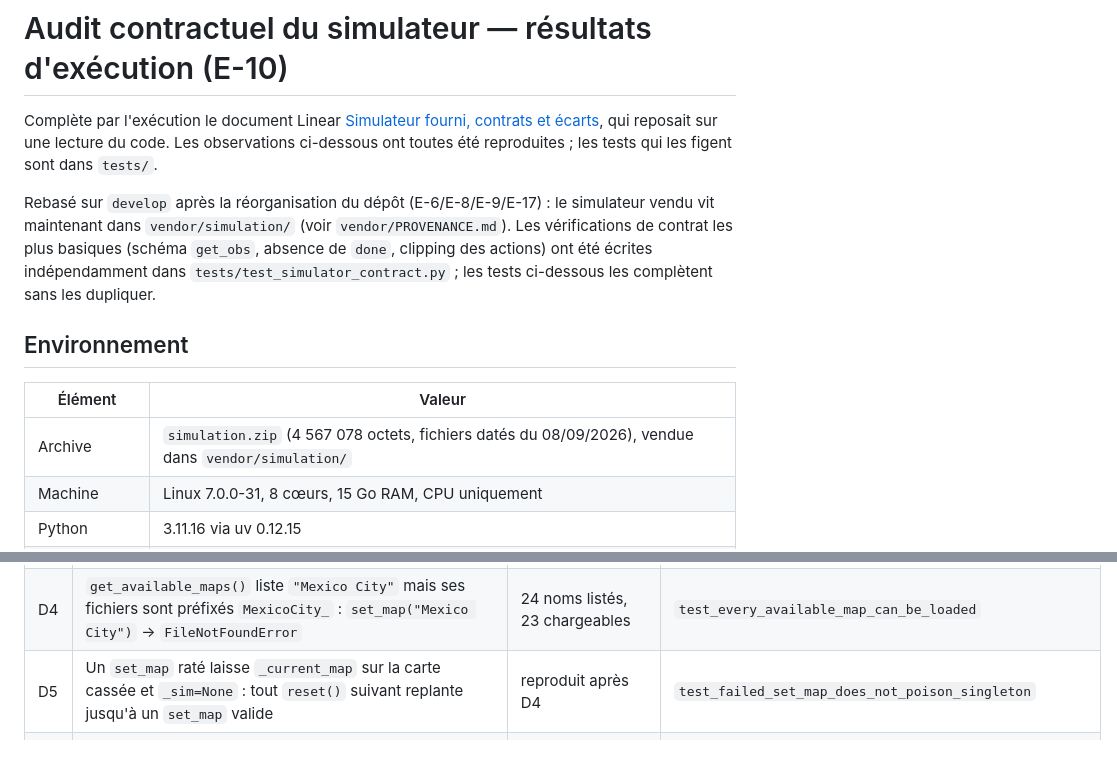
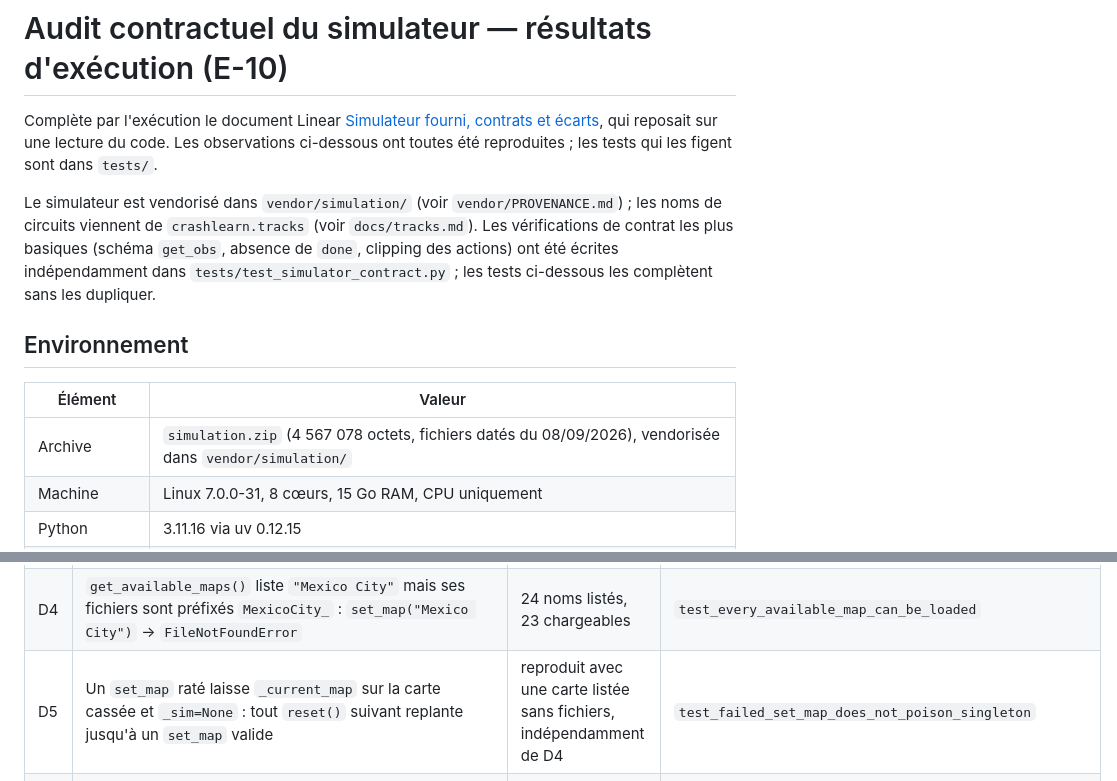
Before and after one commit to leo-mathurin/crashlearn, a Markdown page: docs/audit_simulateur.md, 2 parts joined by grey strips. Rendered like a GitHub page; blank space fills up the shorter version.

Commit message:
docs: fix vendoring wording and drop rebase history from the E-10 audit

```diff
--- a/docs/audit_simulateur.md
+++ b/docs/audit_simulateur.md
@@ -2,13 +2,13 @@
 
 Complète par l'exécution le document Linear [Simulateur fourni, contrats et écarts](https://linear.app/e-hamilton/document/simulateur-fourni-contrats-et-ecarts-de44f3cb7d5d), qui reposait sur une lecture du code. Les observations ci-dessous ont toutes été reproduites ; les tests qui les figent sont dans `tests/`.
 
-Rebasé sur `develop` après la réorganisation du dépôt (E-6/E-8/E-9/E-17) : le simulateur vendu vit maintenant dans `vendor/simulation/` (voir `vendor/PROVENANCE.md`). Les vérifications de contrat les plus basiques (schéma `get_obs`, absence de `done`, clipping des actions) ont été écrites indépendamment dans `tests/test_simulator_contract.py` ; les tests ci-dessous les complètent sans les dupliquer.
+Le simulateur est vendorisé dans `vendor/simulation/` (voir `vendor/PROVENANCE.md`) ; les noms de circuits viennent de `crashlearn.tracks` (voir `docs/tracks.md`). Les vérifications de contrat les plus basiques (schéma `get_obs`, absence de `done`, clipping des actions) ont été écrites indépendamment dans `tests/test_simulator_contract.py` ; les tests ci-dessous les complètent sans les dupliquer.
 
 ## Environnement
 
 | Élément | Valeur |
 | -- | -- |
-| Archive | `simulation.zip` (4 567 078 octets, fichiers datés du 08/09/2026), vendue dans `vendor/simulation/` |
+| Archive | `simulation.zip` (4 567 078 octets, fichiers datés du 08/09/2026), vendorisée dans `vendor/simulation/` |
 | Machine | Linux 7.0.0-31, 8 cœurs, 15 Go RAM, CPU uniquement |
 | Python | 3.11.16 via uv 0.12.15 |
 | Dépendances | numpy 2.4.6, numba 0.67.0, scipy 1.17.1, Pillow, pyyaml 6.0.3, pytest 9.1.1, ruff 0.16.7 |
@@ -59,7 +59,7 @@ Chaque défaut est figé par un test `xfail(strict=True)` dans `tests/test_simul
 | D2 | `get_space_info` annonce des adversaires `rel_x/rel_y/rel_dist/rel_yaw/velocity/active`, `get_obs` renvoie `x_rel/y_rel/yaw_rel/speed/progress/lap_count/status` | aucune clé commune | `test_space_info_opponent_keys_match_real_obs` |
 | D3 | `agent_loader.create_dummy_obs/info` ne suivent pas le vrai schéma : pas d'`agent_id`, clés adversaires du faux schéma, `info` sans `time_elapsed/ranks/progress_delta/race_over`, listes au lieu de dicts | le dry-run du loader ne détecte pas un agent qui lirait `obs["agent_id"]` ou `info["ranks"]` | `test_loader_dummy_obs_matches_real_obs_schema`, `test_loader_dummy_info_matches_real_info_schema` |
 | D4 | `get_available_maps()` liste `"Mexico City"` mais ses fichiers sont préfixés `MexicoCity_` : `set_map("Mexico City")` → `FileNotFoundError` | 24 noms listés, 23 chargeables | `test_every_available_map_can_be_loaded` |
-| D5 | Un `set_map` raté laisse `_current_map` sur la carte cassée et `_sim=None` : tout `reset()` suivant replante jusqu'à un `set_map` valide | reproduit après D4 | `test_failed_set_map_does_not_poison_singleton` |
+| D5 | Un `set_map` raté laisse `_current_map` sur la carte cassée et `_sim=None` : tout `reset()` suivant replante jusqu'à un `set_map` valide | reproduit avec une carte listée sans fichiers, indépendamment de D4 | `test_failed_set_map_does_not_poison_singleton` |
 | D6 | **Mur traversable.** Le test iTTC (`laser_models.py:206-213`) ne fire que si `0 ≤ (scan − côté)/(v·cos) < 0,015 s`. Au redémarrage depuis v=0 la fenêtre fait ~1 mm : la voiture avance de quelques mm par pas (fluage), le flag `collisions.wall` clignote. Une fois le corps dans le mur, `scan − côté < 0` → plus aucune détection : la voiture traverse, ressort et roule hors carte **en restant ACTIVE** (la projection sur la centerline continue de progresser, donc pas de DNF). La marche arrière ne libère plus une voiture qui a pénétré. | poussée à 10 m/s : cellule occupée au pas 50, 0,92 m au pas 120, 133 m hors carte au pas 400, statut 1 ; à 3 m/s : 40 m au pas 400. Marche arrière après 120 pas : v reste 0 sur 60 pas. | `test_wall_is_impassable_when_pushing_for_10_seconds`, `test_car_leaving_the_map_is_not_active`, `test_reverse_frees_car_after_long_wall_push` |
 
 D6 est absent de l'audit statique et prioritaire pour E-12 : un agent RL peut apprendre à couper à travers les murs, et une voiture sortie de piste n'est jamais classée DNF. Piste minimale : dans le wrapper, comparer la pose post-sous-pas à l'occupancy grid (ou imposer une distance LiDAR minimale ≥ demi-largeur) et restaurer la pose indépendamment de l'iTTC ; déclarer DNF une voiture hors carte.
```
